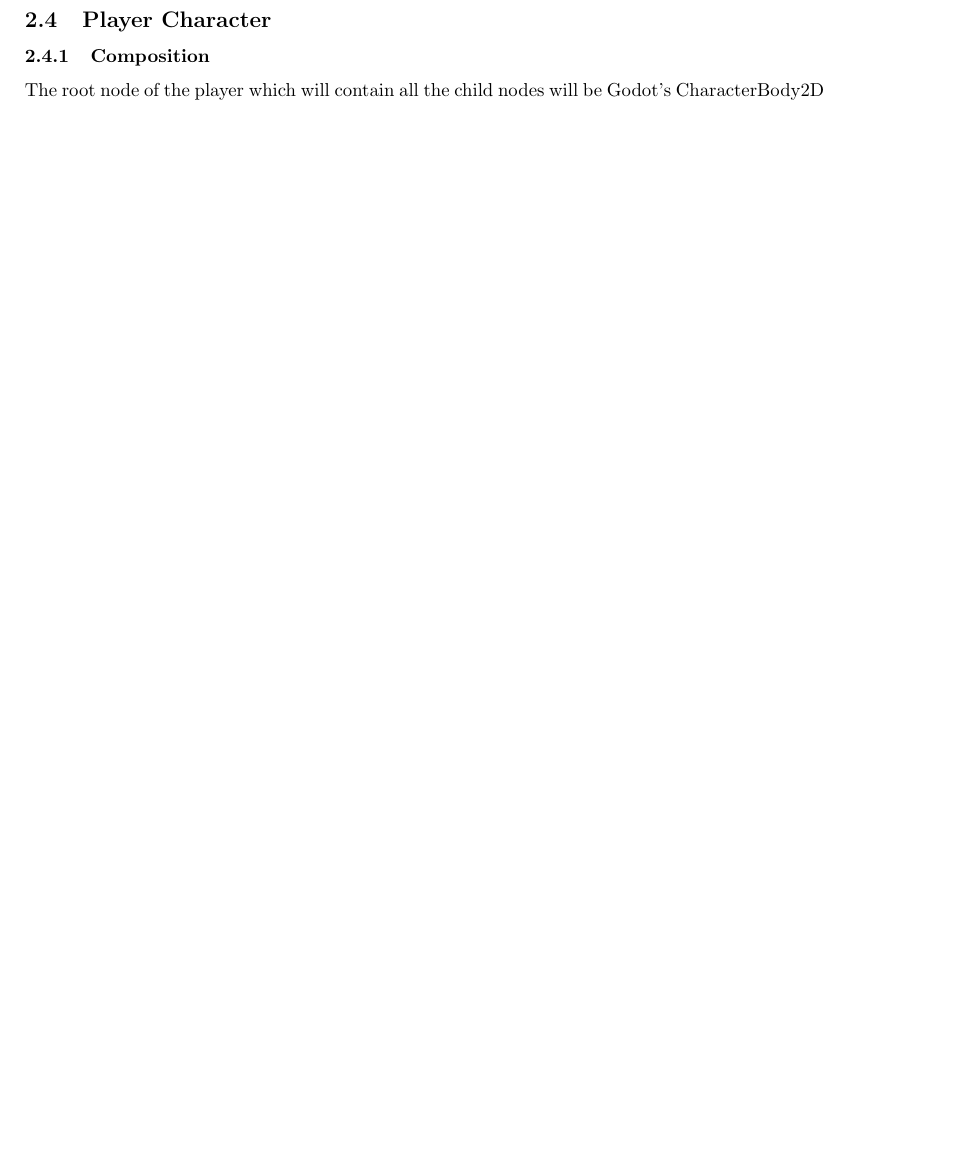
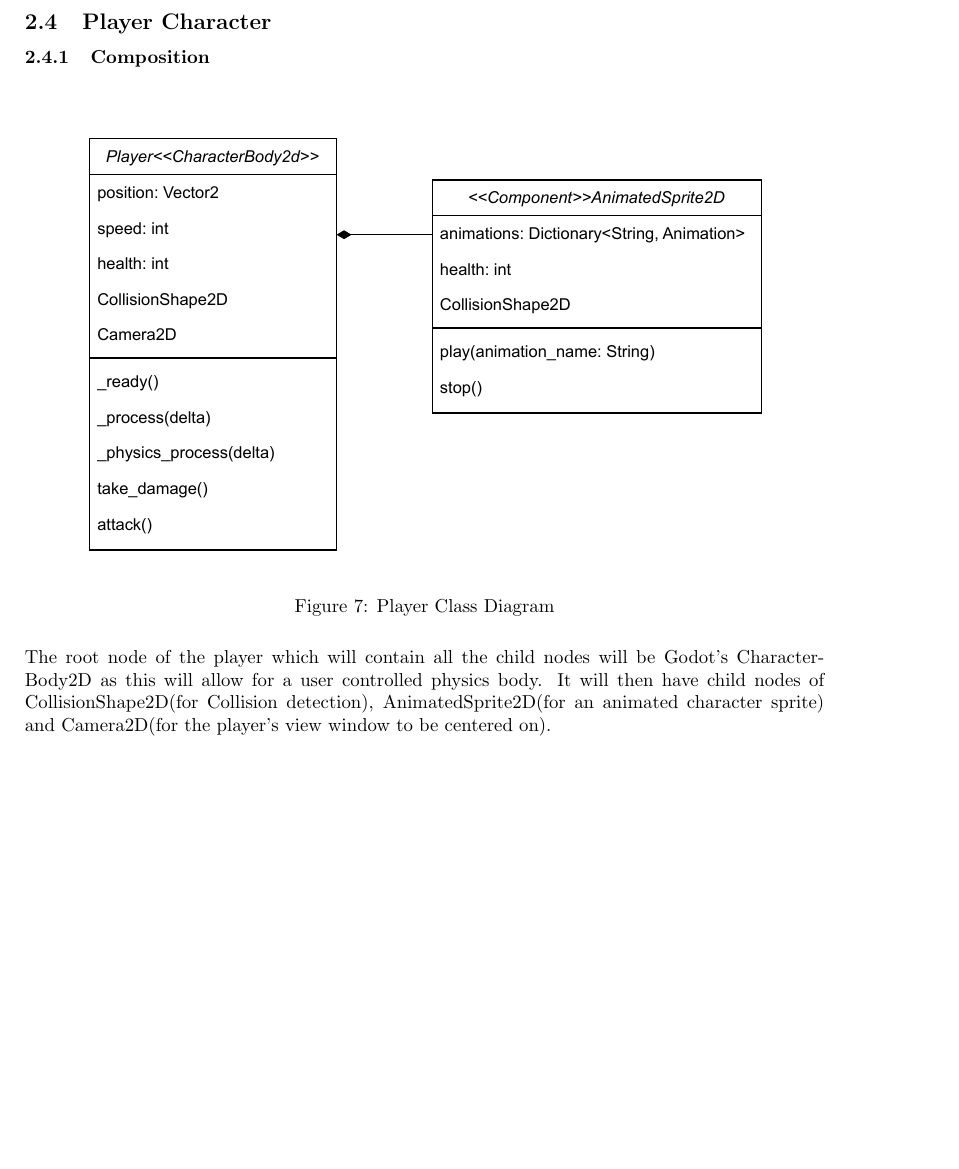
Before and after one commit to JCSnelson/JSnelson-NEA, a LaTeX document (Documentation/NEA_SNELSON_Jez_62337_1209_V1.tex): part of page 20 of 20 before the commit and part of page 21 of 22 after it, cut so that both start at the same text, the shorter picture padded with empty space. Compiled offline with pdfLaTeX.

Commit message:
Composition Description

```diff
--- a/Documentation/NEA_SNELSON_Jez_62337_1209_V1.tex
+++ b/Documentation/NEA_SNELSON_Jez_62337_1209_V1.tex
@@ -660,8 +660,14 @@
         The Password and Challenge question entries would be starred for privacy.\\
         \subsection{Player Character}
         \subsubsection{Composition}
+        \begin{figure}[H]
+                \centering
+                \includegraphics[width = 0.9\columnwidth, clip, trim = 0 450 0 0]{images/design/Player_Class_Diagram.pdf}
+                \caption{Player Class Diagram}
+                \label{fig:ie_5}
+        \end{figure}
 
-        The root node of the player which will contain all the child nodes will be Godot's CharacterBody2D
+        The root node of the player which will contain all the child nodes will be Godot's CharacterBody2D as this will allow for a user controlled physics body. It will then have child nodes of CollisionShape2D(for Collision detection), AnimatedSprite2D(for an animated character sprite) and Camera2D(for the player's view window to be centered on).\\
 
 \section{References}
 \begin{tabular}{|c|c|c|c|c|c|}
```
Also changed, not shown: Documentation/NEA_SNELSON_Jez_62337_1209_V1.pdf, Documentation/NEA_SNELSON_Jez_62337_1209_V1.tex (4 more changed lines), 4 other files.
